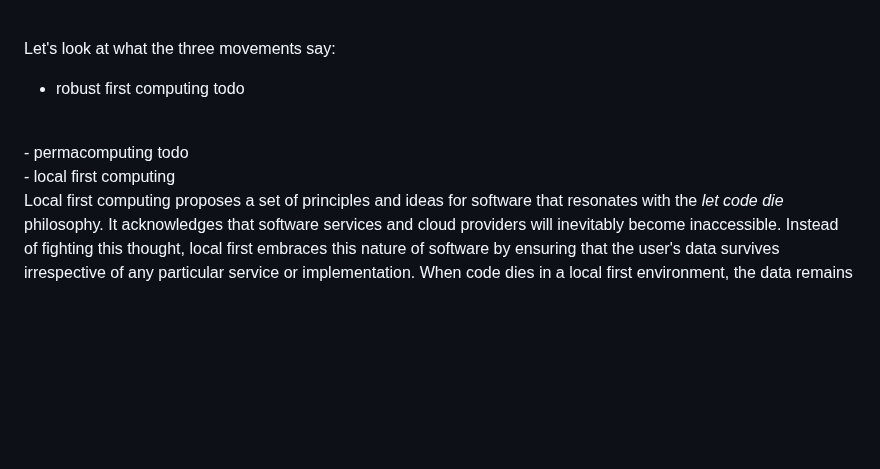
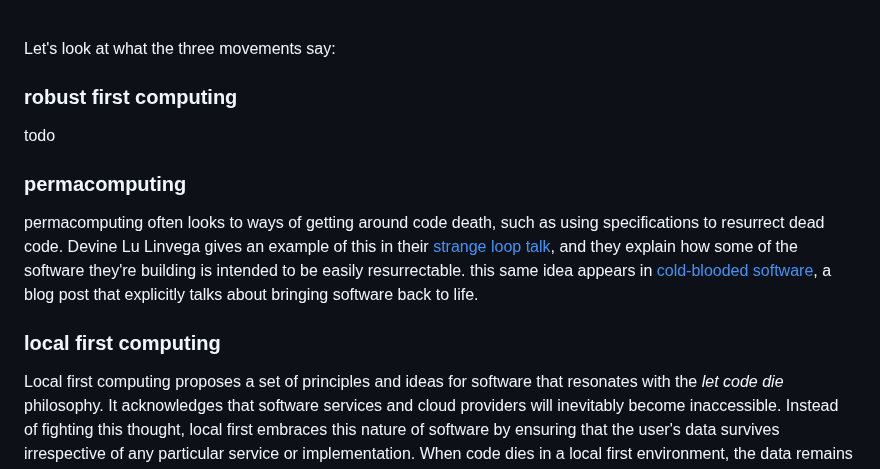
Before and after one commit to pastagang/pastagang, a Markdown page: blog/let-code-die/readme.md, the part around the change. GitHub-like rendering; blank space fills up the shorter version.

```diff
--- a/blog/let-code-die/readme.md
+++ b/blog/let-code-die/readme.md
@@ -31,13 +31,15 @@ I don't know. is killing it with fire the most graceful thing to do?
 
 Let's look at what the three movements say:
 
-- robust first computing
+### robust first computing
+
 todo
-<br>
-- permacomputing
-todo
-<br>
-- local first computing
+
+### permacomputing
+
+permacomputing often looks to ways of getting around code death, such as using specifications to resurrect dead code. Devine Lu Linvega gives an example of this in their [strange loop talk](https://youtu.be/T3u7bGgVspM?si=NYSt_WU8hqxmru9J), and they explain how some of the software they're building is intended to be easily resurrectable. this same idea appears in [cold-blooded software](https://dubroy.com/blog/cold-blooded-software/), a blog post that explicitly talks about bringing software back to life.
+
+### local first computing
 
 Local first computing proposes a set of principles and ideas for software that resonates with the *let code die* philosophy. It acknowledges that software services and cloud providers will inevitably become inaccessible. Instead of fighting this thought, local first  embraces this nature of software by ensuring that the user's data survives irrespective of any particular service or implementation. When code dies in a local first environment, the data remains alive, ready to be reused with new code. This turns code death into a natural part of the software lifecycle.
 
```
